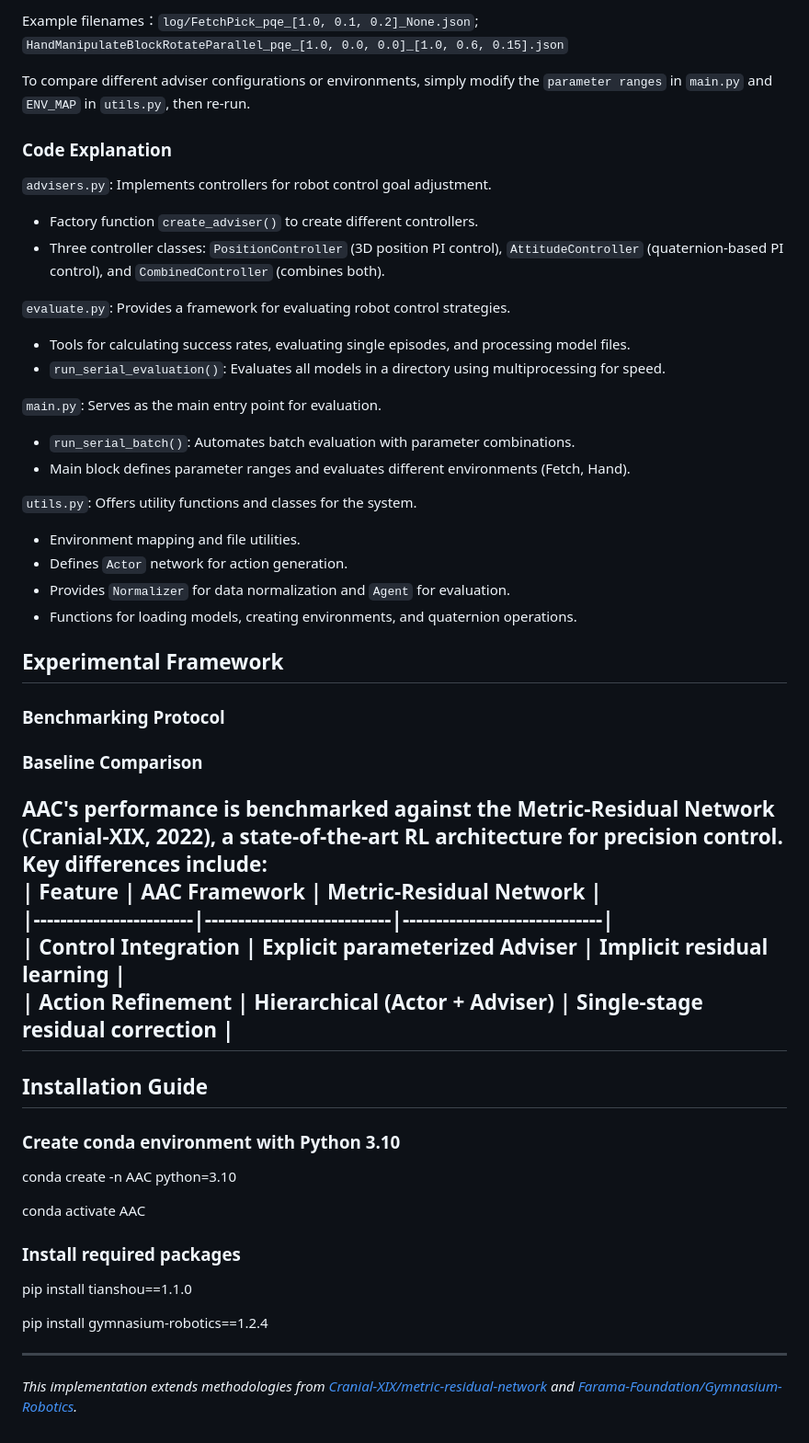
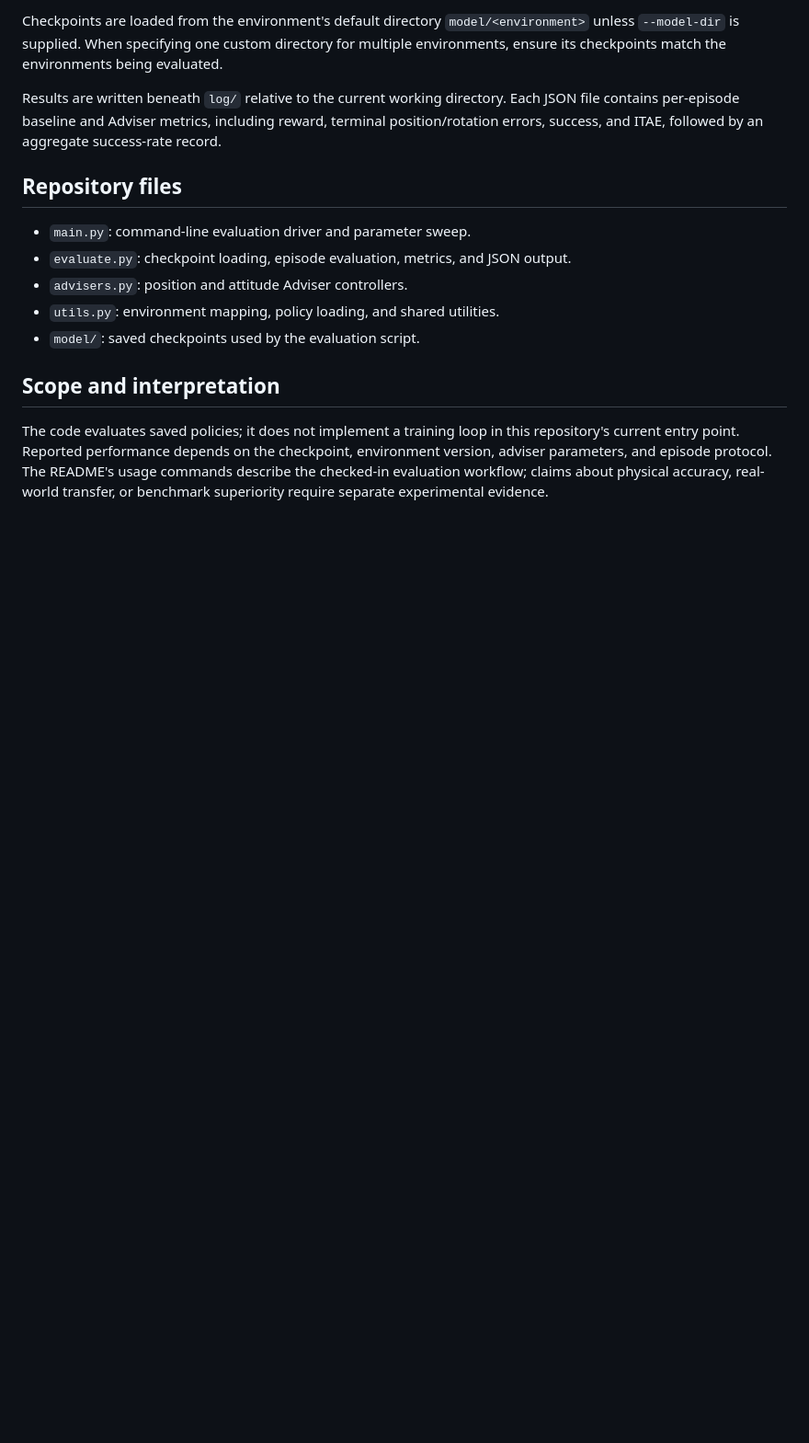
Before and after one commit to PaoShou-China/Adviser-Actor-Critic, a Markdown page: README.md, the part around one of its changes. Shown at 92% size. GitHub-like rendering; blank space fills up the shorter version.

```diff
--- a/README.md
+++ b/README.md
@@ -66,59 +53,16 @@ Key metrics include:
 
-Example filenames：`log/FetchPick_pqe_[1.0, 0.1, 0.2]_None.json`; `HandManipulateBlockRotateParallel_pqe_[1.0, 0.0, 0.0]_[1.0, 0.6, 0.15].json`
+Checkpoints are loaded from the environment's default directory `model/<environment>` unless `--model-dir` is supplied. When specifying one custom directory for multiple environments, ensure its checkpoints match the environments being evaluated.
 
-To compare different adviser configurations or environments, simply modify the `parameter ranges` in `main.py` and `ENV_MAP` in `utils.py`, then re-run.
+Results are written beneath `log/` relative to the current working directory. Each JSON file contains per-episode baseline and Adviser metrics, including reward, terminal position/rotation errors, success, and ITAE, followed by an aggregate success-rate record.
 
-### Code Explanation
+## Repository files
 
-`advisers.py`: Implements controllers for robot control goal adjustment.
+- `main.py`: command-line evaluation driver and parameter sweep.
+- `evaluate.py`: checkpoint loading, episode evaluation, metrics, and JSON output.
+- `advisers.py`: position and attitude Adviser controllers.
+- `utils.py`: environment mapping, policy loading, and shared utilities.
+- `model/`: saved checkpoints used by the evaluation script.
 
-- Factory function `create_adviser()` to create different controllers.
-- Three controller classes: `PositionController` (3D position PI control), `AttitudeController` (quaternion-based PI control), and `CombinedController` (combines both).
+## Scope and interpretation
 
-
-
-`evaluate.py`: Provides a framework for evaluating robot control strategies.
-
-- Tools for calculating success rates, evaluating single episodes, and processing model files.
-- `run_serial_evaluation()`: Evaluates all models in a directory using multiprocessing for speed.
-
-
-`main.py`: Serves as the main entry point for evaluation.
-
-- `run_serial_batch()`: Automates batch evaluation with parameter combinations.
-- Main block defines parameter ranges and evaluates different environments (Fetch, Hand).
-
-
-
-`utils.py`: Offers utility functions and classes for the system.
-
-- Environment mapping and file utilities.
-- Defines `Actor` network for action generation.
-- Provides `Normalizer` for data normalization and `Agent` for evaluation.
-- Functions for loading models, creating environments, and quaternion operations.
-
-## Experimental Framework
-
-### Benchmarking Protocol
-
-### Baseline Comparison
-AAC's performance is benchmarked against the Metric-Residual Network (Cranial-XIX, 2022), a state-of-the-art RL architecture for precision control. Key differences include:
-| Feature                | AAC Framework               | Metric-Residual Network      |
-|------------------------|----------------------------|------------------------------|
-| Control Integration    | Explicit parameterized Adviser | Implicit residual learning    |
-| Action Refinement      | Hierarchical (Actor + Adviser) | Single-stage residual correction |
----
-
-## Installation Guide
-### Create conda environment with Python 3.10
-conda create -n AAC python=3.10
-
-conda activate AAC
-
-### Install required packages
-pip install tianshou==1.1.0
-
-pip install gymnasium-robotics==1.2.4
-
----
-*This implementation extends methodologies from [Cranial-XIX/metric-residual-network](https://github.com/Cranial-XIX/metric-residual-network) and [Farama-Foundation/Gymnasium-Robotics](https://github.com/Farama-Foundation/Gymnasium-Robotics).*
+The code evaluates saved policies; it does not implement a training loop in this repository's current entry point. Reported performance depends on the checkpoint, environment version, adviser parameters, and episode protocol. The README's usage commands describe the checked-in evaluation workflow; claims about physical accuracy, real-world transfer, or benchmark superiority require separate experimental evidence.
```
Also changed, not shown: other parts of README.md (+32 -45 lines).
